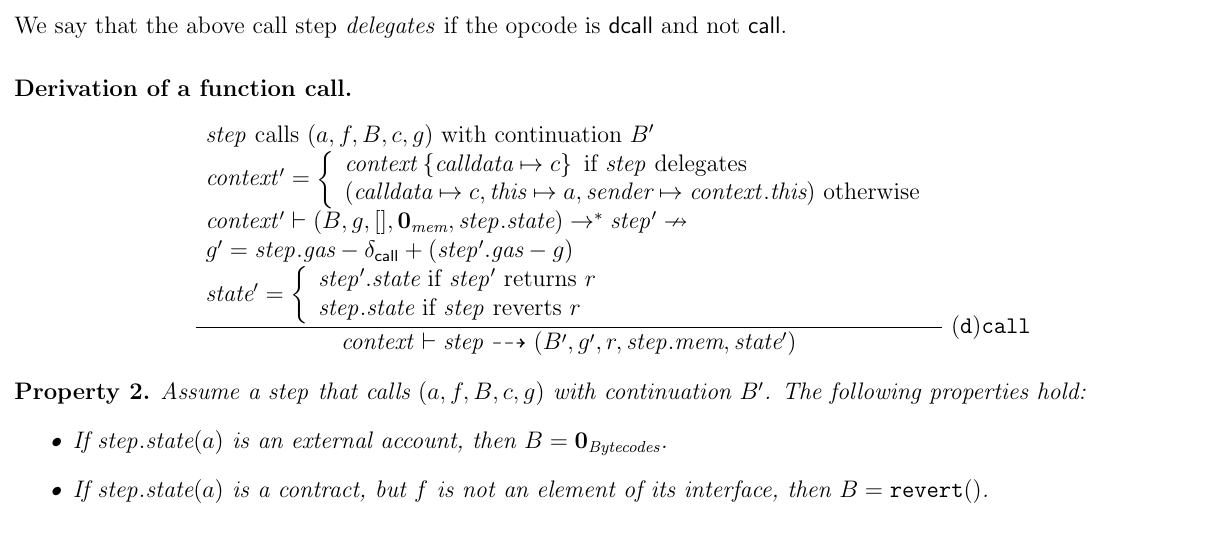
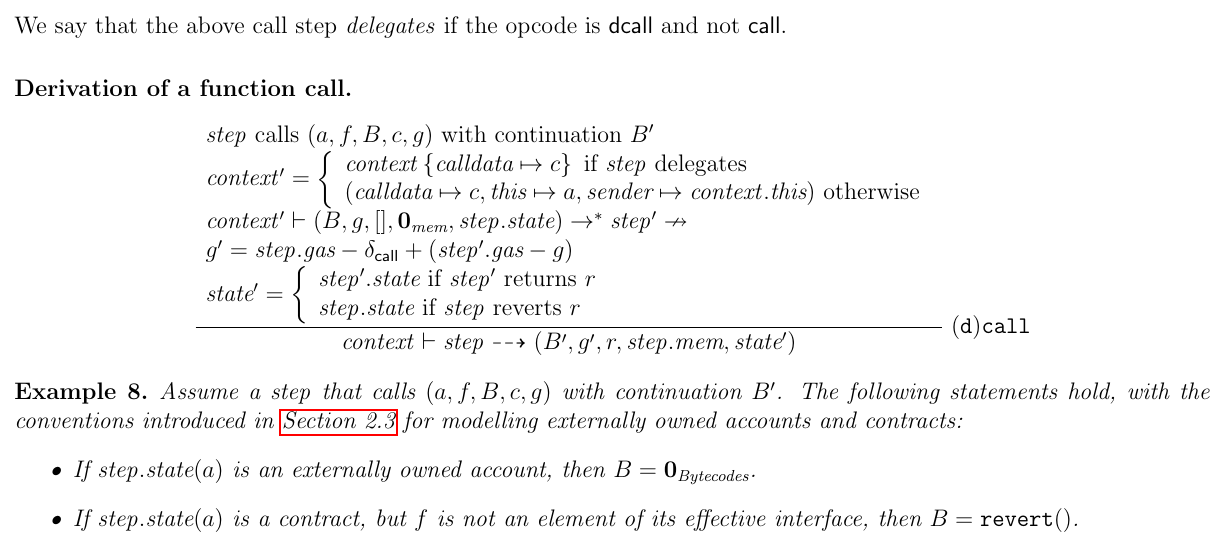
Before and after one commit to adhusson/model-evm, a LaTeX paper (main.tex, which reads call-derivations.tex): part of page 8 of 10, cut so that both start at the same text. Compiled offline with pdfLaTeX.

Commit message:
updating call derivations

```diff
--- a/call-derivations.tex
+++ b/call-derivations.tex
@@ -37,10 +37,10 @@ $$
 {\ctx\vdash\step \rar (B',g' ,r,\step.\memory,\state')}\rlab{(d)call}
 $$
 
-\begin{property}
-Assume a $\step$ that calls $(a,f,B,c,g)$ with continuation $B'$. The following properties hold:
+\begin{example}
+Assume a $\step$ that calls $(a,f,B,c,g)$ with continuation $B'$. The following statements hold, with the conventions introduced in \autoref{sec:accounts} for modelling externally owned accounts and contracts:
 \begin{itemize}
-\item If $\step.\state(a)$ is an external account, then $B=\z_\bytecodes$.
-\item If $\step.\state(a)$ is a contract, but $f$ is not an element of its interface, then $B=\revert{}$.
+\item If $\step.\state(a)$ is an externally owned account, then $B=\z_\bytecodes$.
+\item If $\step.\state(a)$ is a contract, but $f$ is not an element of its effective interface, then $B=\revert{}$.
 \end{itemize}
-\end{property}
+\end{example}
```
Also changed, not shown: main.tex (+1 -1 lines), main.pdf.
